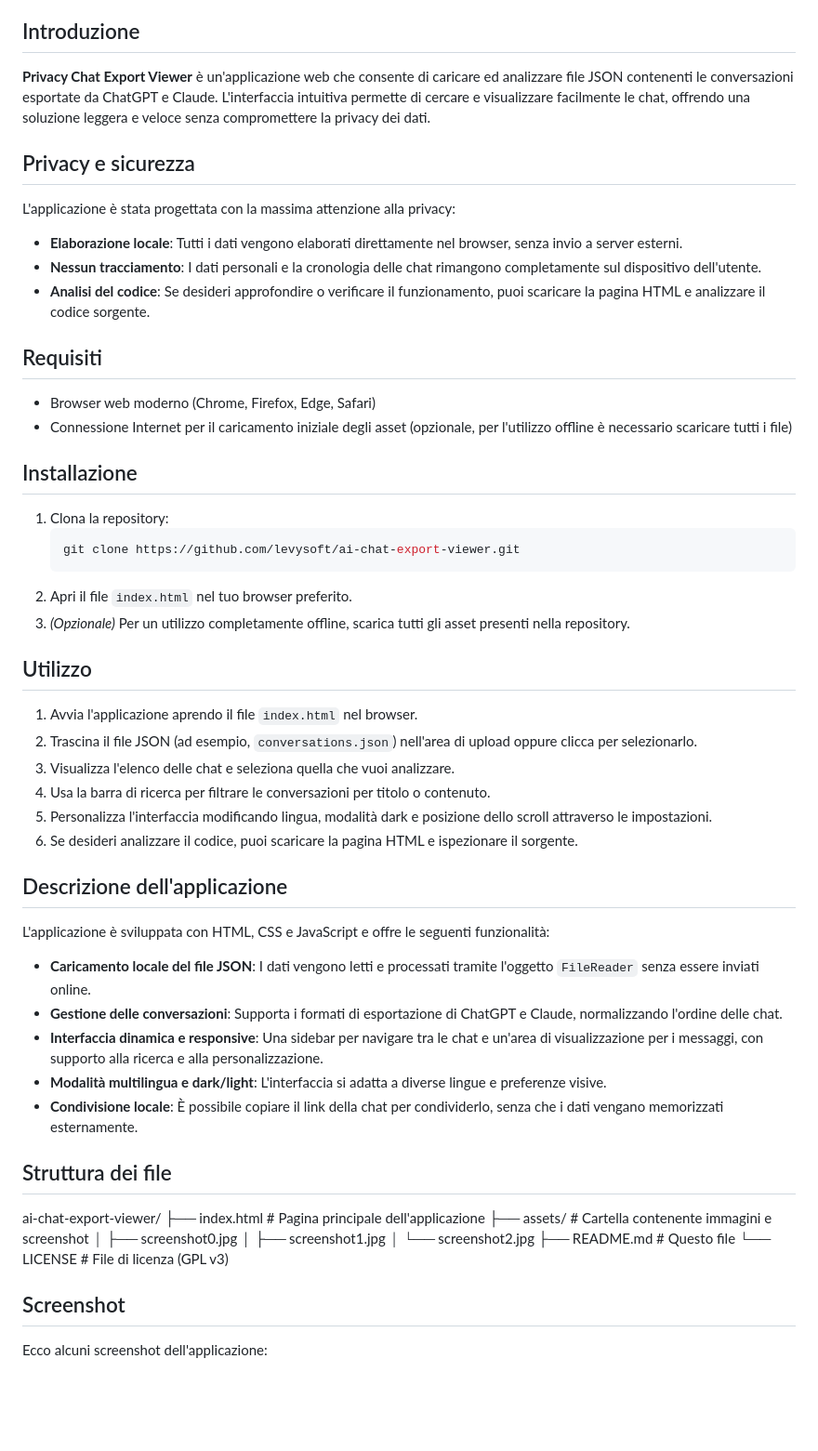
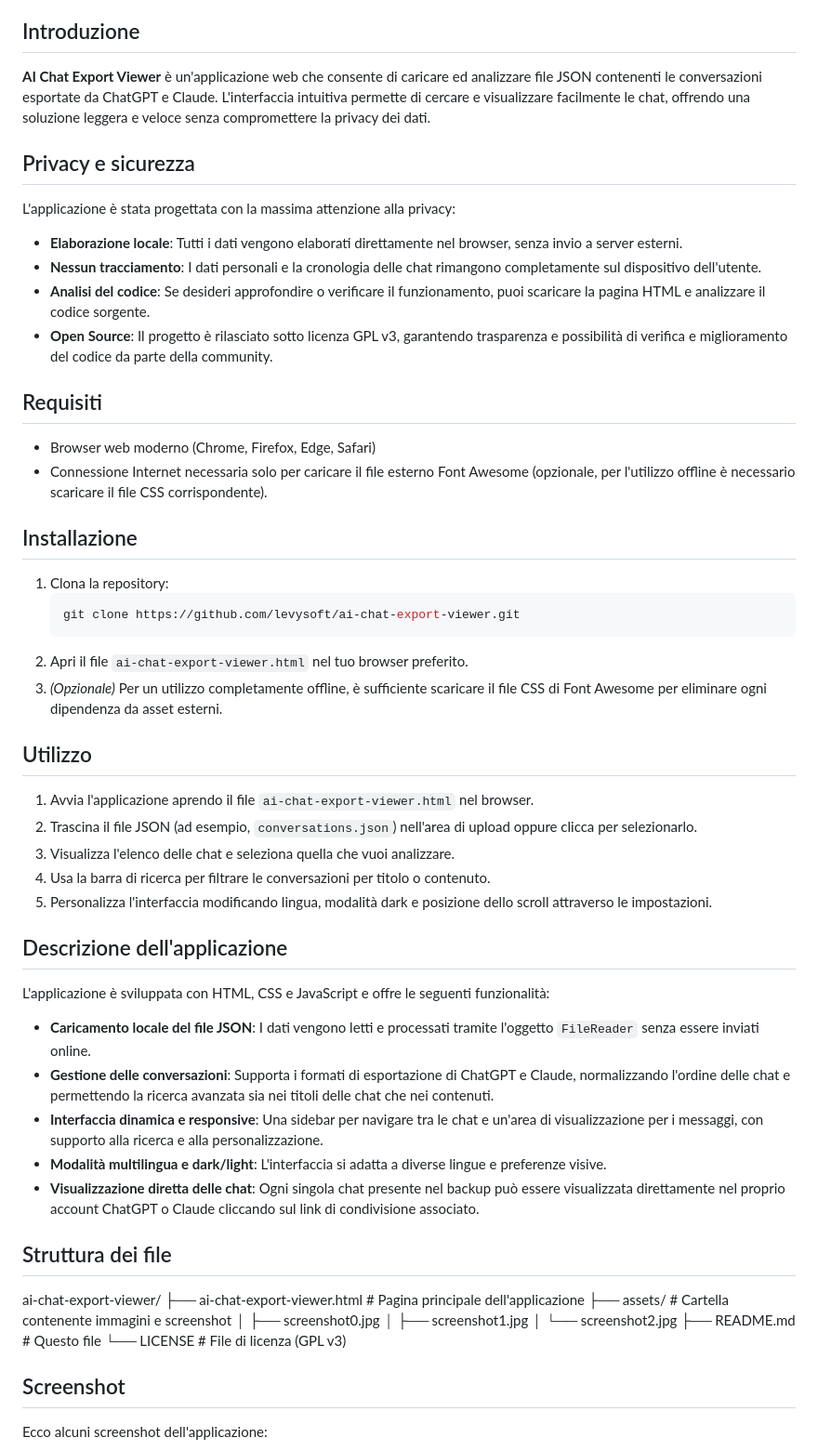
Before and after one commit to introvert24312/llm-chat-explorer, a Markdown page: README.it.md, the part around the change printed below. Shown: that part at 93% size. Rendered like a GitHub page; blank space fills up the shorter version.

````diff
--- a/README.it.md
+++ b/README.it.md
@@ -24,7 +26,7 @@ Questa repository fornisce un'applicazione web per visualizzare ed analizzare le
 
 ## Introduzione
 
-**Privacy Chat Export Viewer** è un'applicazione web che consente di caricare ed analizzare file JSON contenenti le conversazioni esportate da ChatGPT e Claude. L'interfaccia intuitiva permette di cercare e visualizzare facilmente le chat, offrendo una soluzione leggera e veloce senza compromettere la privacy dei dati.
+**AI Chat Export Viewer** è un'applicazione web che consente di caricare ed analizzare file JSON contenenti le conversazioni esportate da ChatGPT e Claude. L'interfaccia intuitiva permette di cercare e visualizzare facilmente le chat, offrendo una soluzione leggera e veloce senza compromettere la privacy dei dati.
 
 ## Privacy e sicurezza
 
@@ -32,11 +34,12 @@ L'applicazione è stata progettata con la massima attenzione alla privacy:
 - **Elaborazione locale**: Tutti i dati vengono elaborati direttamente nel browser, senza invio a server esterni.
 - **Nessun tracciamento**: I dati personali e la cronologia delle chat rimangono completamente sul dispositivo dell'utente.
 - **Analisi del codice**: Se desideri approfondire o verificare il funzionamento, puoi scaricare la pagina HTML e analizzare il codice sorgente.
+- **Open Source**: Il progetto è rilasciato sotto licenza GPL v3, garantendo trasparenza e possibilità di verifica e miglioramento del codice da parte della community.
 
 ## Requisiti
 
 - Browser web moderno (Chrome, Firefox, Edge, Safari)
-- Connessione Internet per il caricamento iniziale degli asset (opzionale, per l'utilizzo offline è necessario scaricare tutti i file)
+- Connessione Internet necessaria solo per caricare il file esterno Font Awesome (opzionale, per l'utilizzo offline è necessario scaricare il file CSS corrispondente).
 
 ## Installazione
 
@@ -44,30 +47,29 @@ L'applicazione è stata progettata con la massima attenzione alla privacy:
     ```sh
     git clone https://github.com/levysoft/ai-chat-export-viewer.git
     ```
-2. Apri il file `index.html` nel tuo browser preferito.
-3. *(Opzionale)* Per un utilizzo completamente offline, scarica tutti gli asset presenti nella repository.
+2. Apri il file `ai-chat-export-viewer.html` nel tuo browser preferito.
+3. *(Opzionale)* Per un utilizzo completamente offline, è sufficiente scaricare il file CSS di Font Awesome per eliminare ogni dipendenza da asset esterni.
 
 ## Utilizzo
 
-1. Avvia l'applicazione aprendo il file `index.html` nel browser.
+1. Avvia l'applicazione aprendo il file `ai-chat-export-viewer.html` nel browser.
 2. Trascina il file JSON (ad esempio, `conversations.json`) nell'area di upload oppure clicca per selezionarlo.
 3. Visualizza l'elenco delle chat e seleziona quella che vuoi analizzare.
 4. Usa la barra di ricerca per filtrare le conversazioni per titolo o contenuto.
 5. Personalizza l'interfaccia modificando lingua, modalità dark e posizione dello scroll attraverso le impostazioni.
-6. Se desideri analizzare il codice, puoi scaricare la pagina HTML e ispezionare il sorgente.
 
 ## Descrizione dell'applicazione
 
 L'applicazione è sviluppata con HTML, CSS e JavaScript e offre le seguenti funzionalità:
 - **Caricamento locale del file JSON**: I dati vengono letti e processati tramite l'oggetto `FileReader` senza essere inviati online.
-- **Gestione delle conversazioni**: Supporta i formati di esportazione di ChatGPT e Claude, normalizzando l'ordine delle chat.
+- **Gestione delle conversazioni**: Supporta i formati di esportazione di ChatGPT e Claude, normalizzando l'ordine delle chat e permettendo la ricerca avanzata sia nei titoli delle chat che nei contenuti.
 - **Interfaccia dinamica e responsive**: Una sidebar per navigare tra le chat e un'area di visualizzazione per i messaggi, con supporto alla ricerca e alla personalizzazione.
 - **Modalità multilingua e dark/light**: L'interfaccia si adatta a diverse lingue e preferenze visive.
-- **Condivisione locale**: È possibile copiare il link della chat per condividerlo, senza che i dati vengano memorizzati esternamente.
+- **Visualizzazione diretta delle chat**: Ogni singola chat presente nel backup può essere visualizzata direttamente nel proprio account ChatGPT o Claude cliccando sul link di condivisione associato.
 
 ## Struttura dei file
 
-ai-chat-export-viewer/ ├── index.html # Pagina principale dell'applicazione ├── assets/ # Cartella contenente immagini e screenshot │ ├── screenshot0.jpg │ ├── screenshot1.jpg │ └── screenshot2.jpg ├── README.md # Questo file └── LICENSE # File di licenza (GPL v3)
+ai-chat-export-viewer/ ├── ai-chat-export-viewer.html # Pagina principale dell'applicazione ├── assets/ # Cartella contenente immagini e screenshot │ ├── screenshot0.jpg │ ├── screenshot1.jpg │ └── screenshot2.jpg ├── README.md # Questo file └── LICENSE # File di licenza (GPL v3)
 
 ## Screenshot
 
````
Also changed, not shown: other parts of README.it.md (+3 -1 lines).
